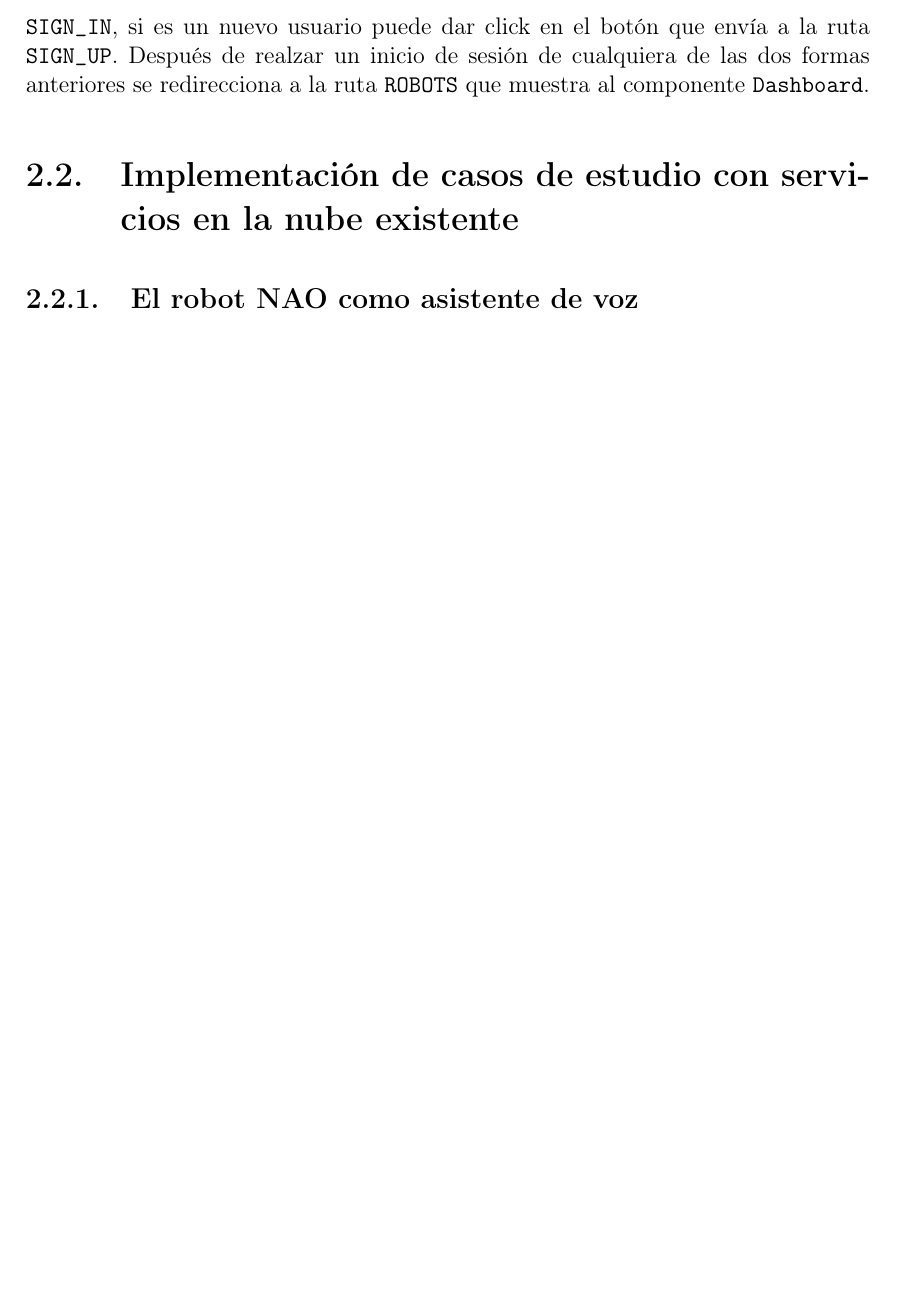
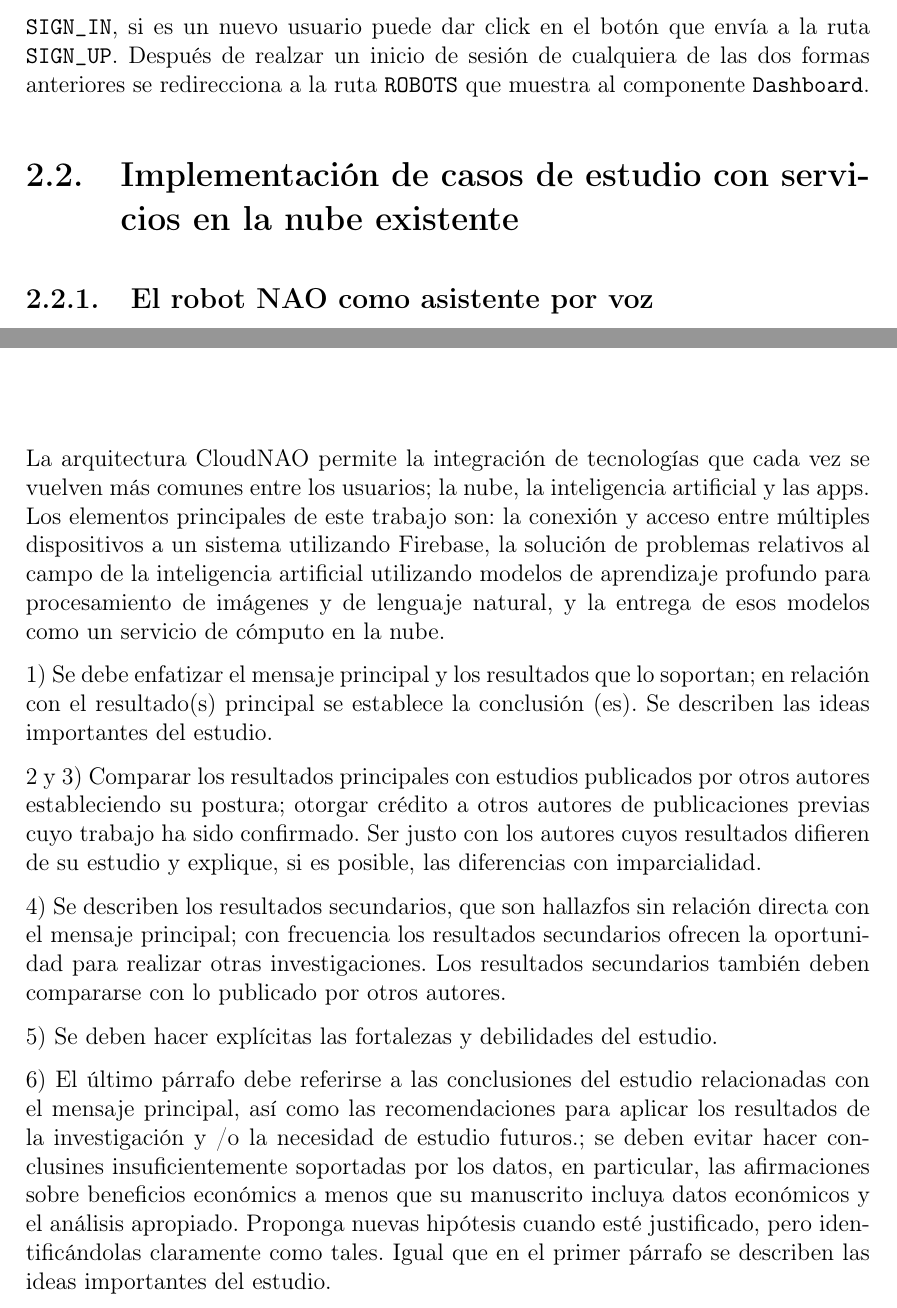
Before and after one commit to ivanfeliciano/CloudNAO-Tesis, a LaTeX document (main.tex, which reads C2_arquitectura_cloudnao/casos_de_estudio.tex, conclusions.tex): part of page 160 of 177 before the commit and two parts of pages 160 and 175 of 177 after it, the two joined at a grey line, cut so that both start at the same text, the shorter picture padded with empty space. Compiled offline with pdfLaTeX.

Commit message:
Empieza con las conclusiones

```diff
--- a/C2_arquitectura_cloudnao/casos_de_estudio.tex
+++ b/C2_arquitectura_cloudnao/casos_de_estudio.tex
@@ -3,4 +3,4 @@
 \label{\detokenize{chapter_two/study_cases_implementation:implementacion-de-casos-de-estudio-con-servicios-en-la-nube-existente}}\label{\detokenize{chapter_two/study_cases_implementation::doc}}
 
 
-\subsection{El robot NAO como asistente de voz}
+\subsection{El robot NAO como asistente por voz}
--- a/conclusions.tex
+++ b/conclusions.tex
@@ -1,3 +1,49 @@
 \chapter*{Conclusiones}
 \label{\detokenize{conclusion:cloudnao-una-arquitectura-de-software-para-la-integracion-de-computo-en-la-nube-con-robots-nao}}\label{\detokenize{conclusion:conclusion}}\label{\detokenize{conclusion::doc}}
 \addcontentsline{toc}{chapter}{Conclusiones}
+
+
+La arquitectura CloudNAO permite
+la integración de tecnologías que cada vez se vuelven
+más comunes entre los usuarios; la nube, la inteligencia artificial
+y las apps.
+Los elementos principales de este
+trabajo son: la conexión y acceso
+entre múltiples dispositivos a un	 sistema
+utilizando Firebase, la solución de problemas relativos al campo
+de la inteligencia artificial utilizando modelos
+de aprendizaje profundo para procesamiento de imágenes y de lenguaje natural,
+y la entrega de esos modelos como un servicio de cómputo en la nube.
+
+
+
+1) Se debe enfatizar el mensaje principal y los
+resultados que lo soportan; en relación con el resultado(s)
+principal se establece la conclusión (es). Se describen
+las ideas importantes del estudio.
+
+2 y 3) Comparar los resultados principales  con estudios
+publicados por otros autores estableciendo su postura;
+otorgar crédito a otros autores de publicaciones previas cuyo trabajo
+ha sido confirmado. Ser justo con los autores cuyos resultados difieren de
+su estudio y explique, si es posible, las
+diferencias con imparcialidad.
+
+4) Se describen los resultados secundarios, que son hallazfos sin relación directa con el mensaje principal; con frecuencia los resultados
+secundarios ofrecen la oportunidad para realizar otras investigaciones.
+Los resultados secundarios también deben compararse con lo
+publicado por otros autores.
+
+5) Se deben hacer explícitas las fortalezas y debilidades del
+estudio.
+
+6) El último párrafo debe referirse a las conclusiones
+del estudio relacionadas con el mensaje principal, así como
+las recomendaciones para aplicar los resultados de la investigación
+y /o la necesidad de estudio futuros.; se deben evitar hacer conclusines
+insuficientemente soportadas por los datos, en particular,
+las afirmaciones sobre beneficios económics a menos que su
+manuscrito incluya datos económicos y el análisis apropiado.
+Proponga nuevas hipótesis cuando esté justificado, pero identificándolas
+claramente como tales. Igual que en el
+primer párrafo se describen las ideas importantes del estudio.
```
